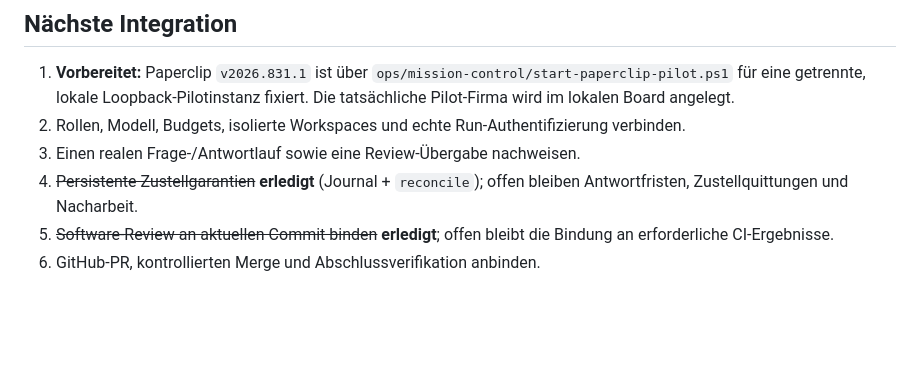
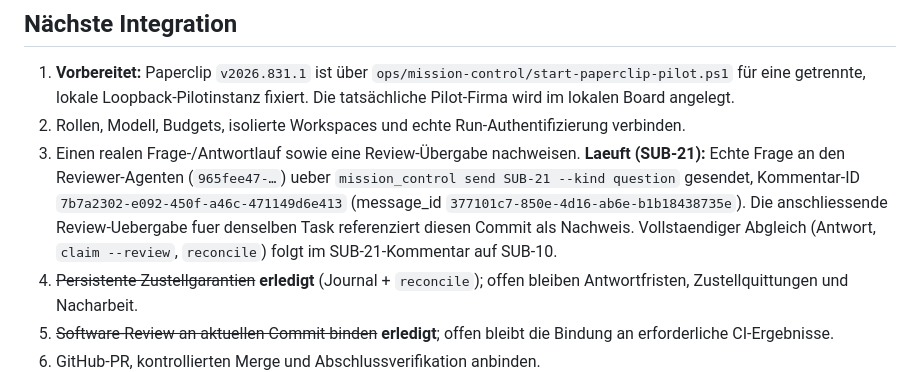
Before and after one commit to jonas221101/subsumo, a Markdown page: docs/10-mission-control-pilot.md, the part around the change. Rendered like a GitHub page; blank space fills up the shorter version.

Commit message:
docs: SUB-21 Frage-/Antwortlauf-Nachweis in Mission-Control-Pilot dokumentieren
Referenziert die echte Kommentar-/Nachrichten-ID der ueber mission_control
gesendeten Frage an den Reviewer-Agenten (Punkt 3, Naechste Integration).

```diff
--- a/docs/10-mission-control-pilot.md
+++ b/docs/10-mission-control-pilot.md
@@ -213,6 +213,13 @@ ist nicht implementiert.
    lokalen Board angelegt.
 2. Rollen, Modell, Budgets, isolierte Workspaces und echte Run-Authentifizierung verbinden.
 3. Einen realen Frage-/Antwortlauf sowie eine Review-Übergabe nachweisen.
+   **Laeuft (SUB-21):** Echte Frage an den Reviewer-Agenten (`965fee47-…`)
+   ueber `mission_control send SUB-21 --kind question` gesendet, Kommentar-ID
+   `7b7a2302-e092-450f-a46c-471149d6e413` (message_id
+   `377101c7-850e-4d16-ab6e-b1b18438735e`). Die anschliessende Review-Uebergabe
+   fuer denselben Task referenziert diesen Commit als Nachweis. Vollstaendiger
+   Abgleich (Antwort, `claim --review`, `reconcile`) folgt im SUB-21-Kommentar
+   auf SUB-10.
 4. ~~Persistente Zustellgarantien~~ **erledigt** (Journal + `reconcile`); offen
    bleiben Antwortfristen, Zustellquittungen und Nacharbeit.
 5. ~~Software-Review an aktuellen Commit binden~~ **erledigt**; offen bleibt die
```
